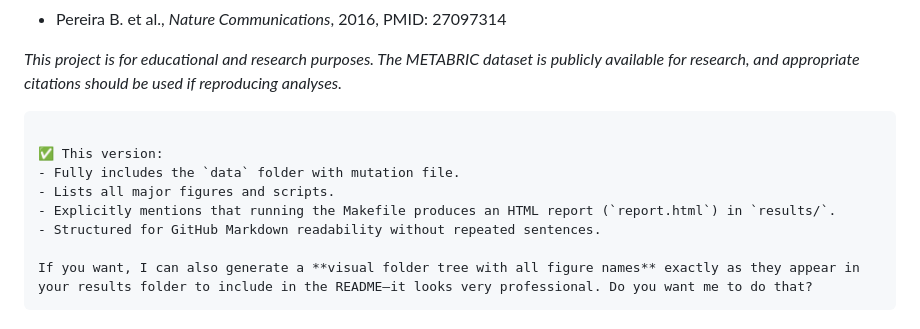
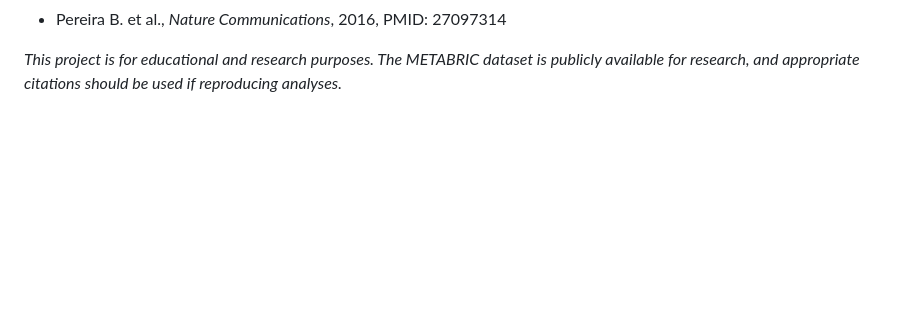
Before and after one commit to Dilshanee/BIOS611_Project_METABRIC, a Markdown page: README.md, the part around the change. Drawn GitHub-style; blank space fills up the shorter version.

````diff
--- a/README.md
+++ b/README.md
@@ -102,14 +102,3 @@ Integrative analysis of RNA expression and mutation data can provide valuable in
 * Pereira B. et al., *Nature Communications*, 2016, PMID: 27097314
 
 *This project is for educational and research purposes. The METABRIC dataset is publicly available for research, and appropriate citations should be used if reproducing analyses.*
-
-```
-
-✅ This version:
-- Fully includes the `data` folder with mutation file.
-- Lists all major figures and scripts.
-- Explicitly mentions that running the Makefile produces an HTML report (`report.html`) in `results/`.
-- Structured for GitHub Markdown readability without repeated sentences.
-
-If you want, I can also generate a **visual folder tree with all figure names** exactly as they appear in your results folder to include in the README—it looks very professional. Do you want me to do that?
-```
````
